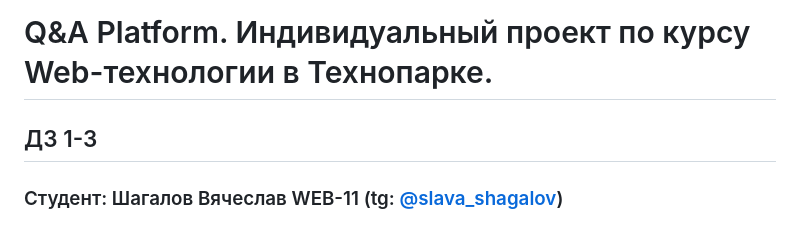
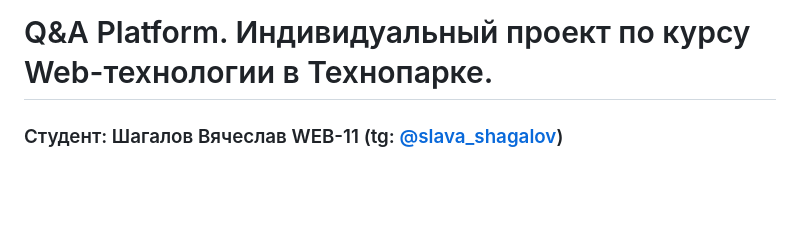
Before and after one commit to SlavaShagalov/vk-web, a Markdown page: README.md, the part around the change. Drawn GitHub-style; blank space fills up the shorter version.

```diff
--- a/README.md
+++ b/README.md
@@ -1,6 +1,4 @@
 # Q&A Platform. Индивидуальный проект по курсу Web-технологии в Технопарке.
-
-## ДЗ 1-3
 
 ### Студент: Шагалов Вячеслав WEB-11 (tg: [@slava_shagalov](https://t.me/slava_shagalov))
 
```
